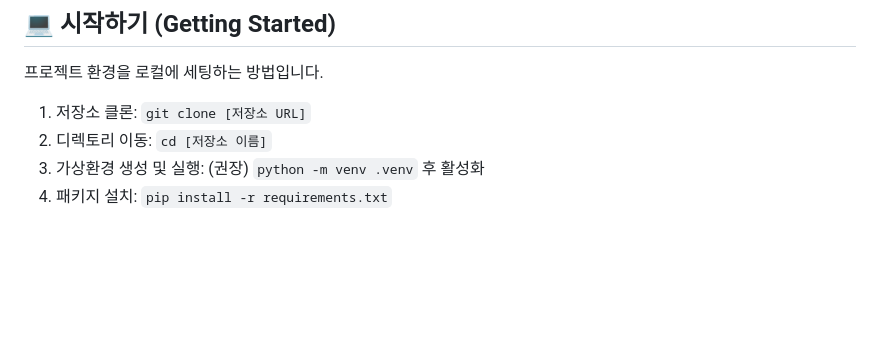
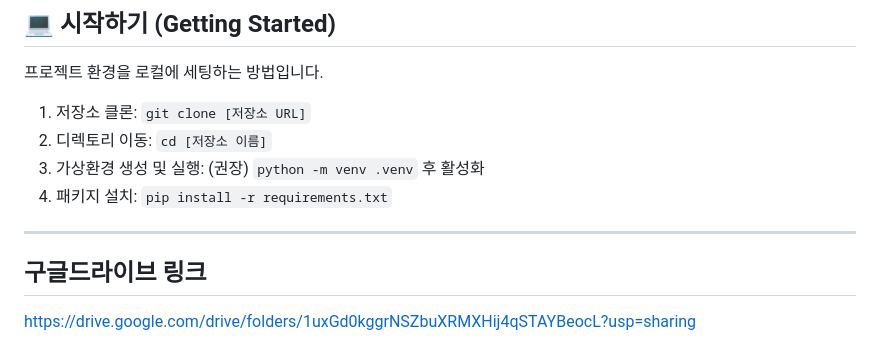
Before and after one commit to Yonsei-Sports-Analytics-Lab/9th-first-project-baseball-1, a Markdown page: README.md, the part around the change. GitHub-like rendering; blank space fills up the shorter version.

Commit message:
Update README with Google Drive link
Added Google Drive link for additional resources.

```diff
--- a/README.md
+++ b/README.md
@@ -48,3 +48,8 @@
 2. 디렉토리 이동: `cd [저장소 이름]`
 3. 가상환경 생성 및 실행: (권장) `python -m venv .venv` 후 활성화
 4. 패키지 설치: `pip install -r requirements.txt`
+
+---
+
+## 구글드라이브 링크
+https://drive.google.com/drive/folders/1uxGd0kggrNSZbuXRMXHij4qSTAYBeocL?usp=sharing
```
